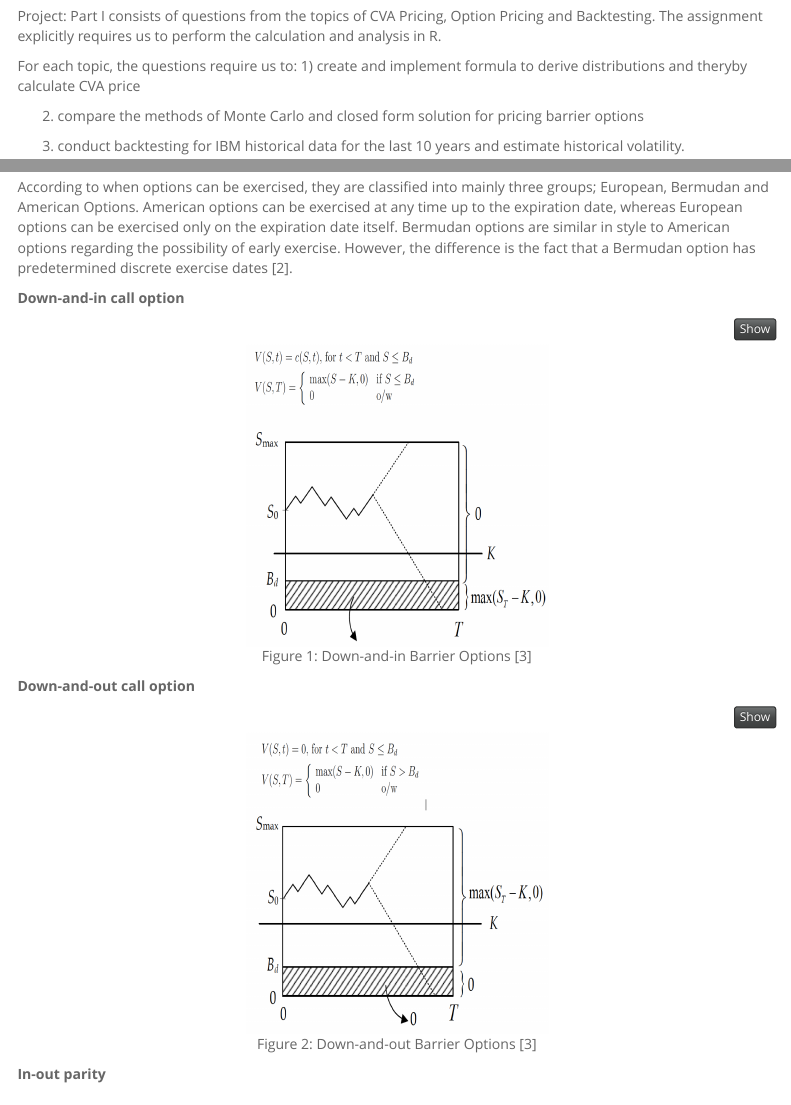
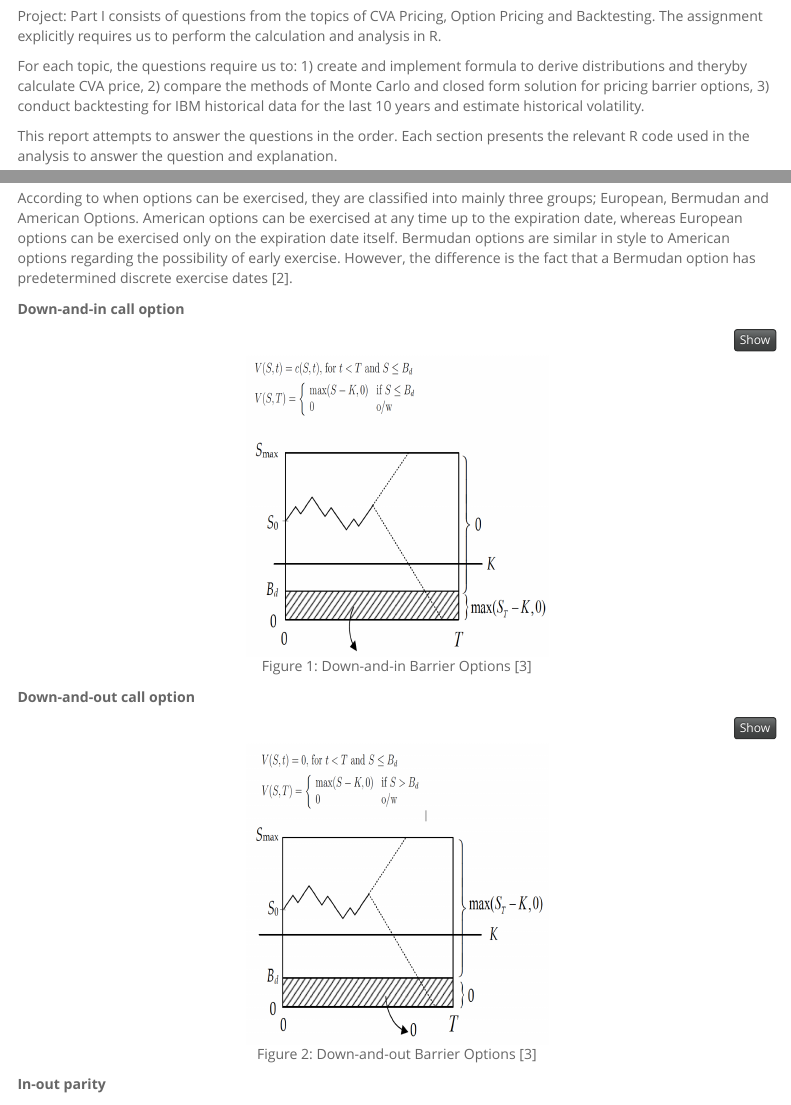
Before and after one commit to Siangyanglau/financial_analytics_group, an R Markdown document (BS1811-1516_Group_Assignment_1.Rmd): the page in a window 1100 px wide, from 220 px down, and a second part further down, joined at a grey line. Rendered offline with R 4.5, knitr and Pandoc, with nearby package versions; the code chunks are not run, so their results and figures are left out; menus at the side of the page are left out; common packages that the code uses without loading them are loaded.

Commit message:
Update BS1811-1516_Group_Assignment_1.Rmd

```diff
--- a/BS1811-1516_Group_Assignment_1.Rmd
+++ b/BS1811-1516_Group_Assignment_1.Rmd
@@ -29,11 +29,7 @@ library(fExoticOptions)
 Project: Part I consists of questions from the topics of CVA Pricing, Option Pricing and Backtesting. The assignment explicitly requires us to perform the calculation and analysis in R.
 
 For each topic, the questions require us to:
-  1) create and implement formula to derive distributions and theryby calculate CVA price
-
-  2) compare the methods of Monte Carlo and closed form solution for pricing barrier options
-
-  3) conduct backtesting for IBM historical data for the last 10 years and estimate historical volatility.
+  1) create and implement formula to derive distributions and theryby calculate CVA price, 2) compare the methods of Monte Carlo and closed form solution for pricing barrier options, 3) conduct backtesting for IBM historical data for the last 10 years and estimate historical volatility.
 
 This report attempts to answer the questions in the order. Each section presents the relevant R code used in the analysis to answer the question and explanation.
 
```
